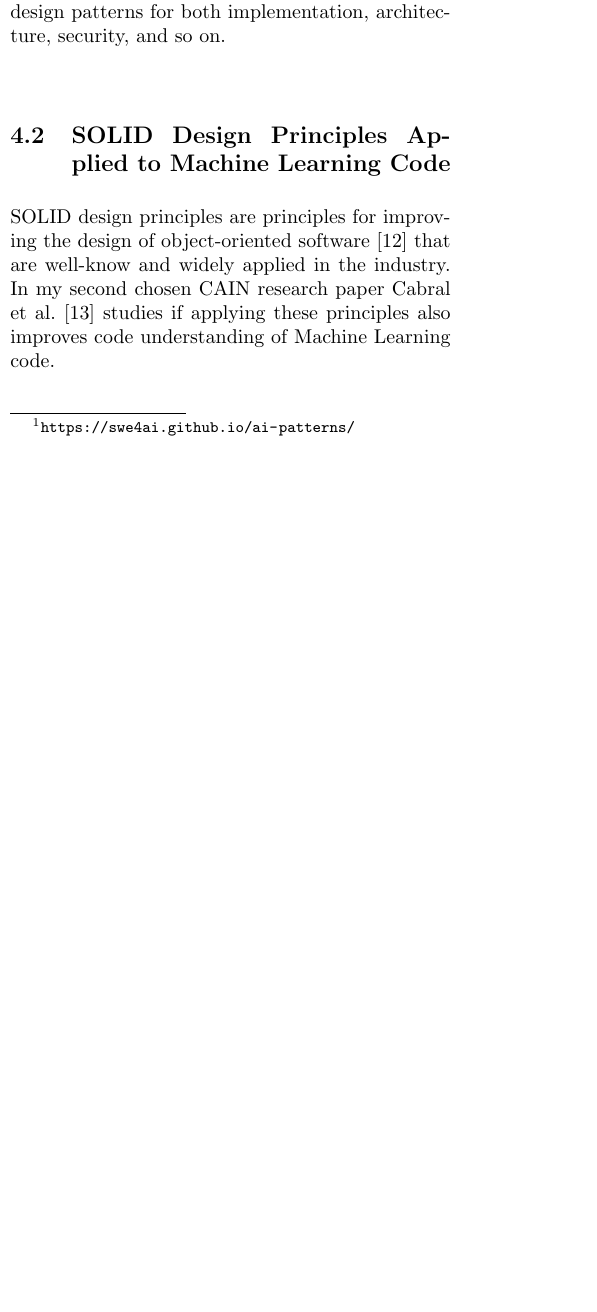
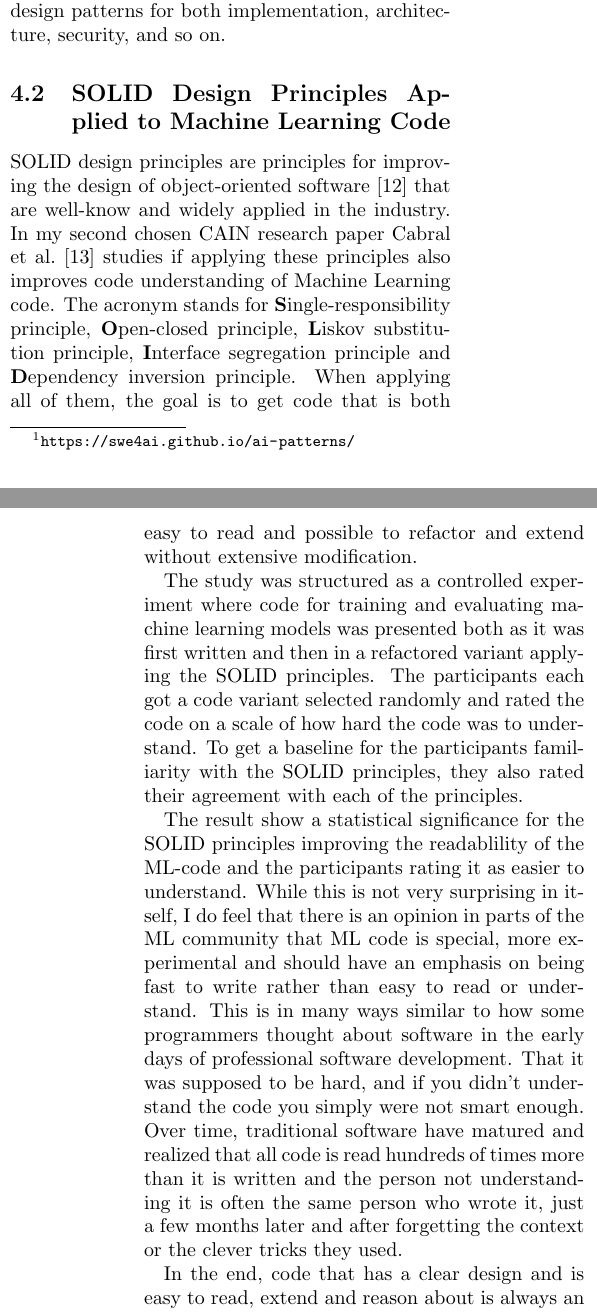
Before and after one commit to robertfeldt/wasp_SE_course, a LaTeX problem sheet (assignments/2024/heander_lo/lo_heander_essay.tex): part of one column of page 3 of 4 before the commit and two parts of the columns of pages 3 and 4 of 5 after it, the two joined at a grey line, cut so that both start at the same text, the shorter picture padded with empty space. Compiled offline with pdfLaTeX.

Commit message:
Ready to submit

```diff
--- a/assignments/2024/heander_lo/lo_heander_essay.tex
+++ b/assignments/2024/heander_lo/lo_heander_essay.tex
@@ -255,4 +255,33 @@ SOLID design principles are principles for improving the design of
 object-oriented software~\cite{Martin2009} that are well-know and widely applied
 in the industry. In my second chosen CAIN research paper Cabral et
 al.~\cite{Cabral2024} studies if applying these principles also improves code
-understanding of Machine Learning code.
+understanding of Machine Learning code. The acronym stands for
+\textbf{S}ingle-responsibility principle, \textbf{O}pen-closed principle,
+\textbf{L}iskov substitution principle, \textbf{I}nterface segregation principle
+and \textbf{D}ependency inversion principle. When applying all of them, the goal
+is to get code that is both easy to read and possible to refactor and extend
+without extensive modification.
+
+The study was structured as a controlled experiment where code for training and
+evaluating machine learning models was presented both as it was first written
+and then in a refactored variant applying the SOLID principles. The participants
+each got a code variant selected randomly and rated the code on a scale of how
+hard the code was to understand. To get a baseline for the participants
+familiarity with the SOLID principles, they also rated their agreement with each
+of the principles.
+
+The result show a statistical significance for the SOLID principles improving
+the readablility of the ML-code and the participants rating it as easier to
+understand. While this is not very surprising in itself, I do feel that there is
+an opinion in parts of the ML community that ML code is special, more
+experimental and should have an emphasis on being fast to write rather than easy
+to read or understand. This is in many ways similar to how some programmers
+thought about software in the early days of professional software development.
+That it was supposed to be hard, and if you didn't understand the code you
+simply were not smart enough. Over time, traditional software have matured and
+realized that all code is read hundreds of times more than it is written and the
+person not understanding it is often the same person who wrote it, just a few
+months later and after forgetting the context or the clever tricks they used.
+
+In the end, code that has a clear design and is easy to read, extend and reason
+about is always an asset. And often not harder or slower to write in the first
```
Also changed, not shown: assignments/2024/heander_lo/lo_heander_essay.pdf (added), assignments/2024/heander_lo/lo_heander_essay.tex (17 more changed lines).
